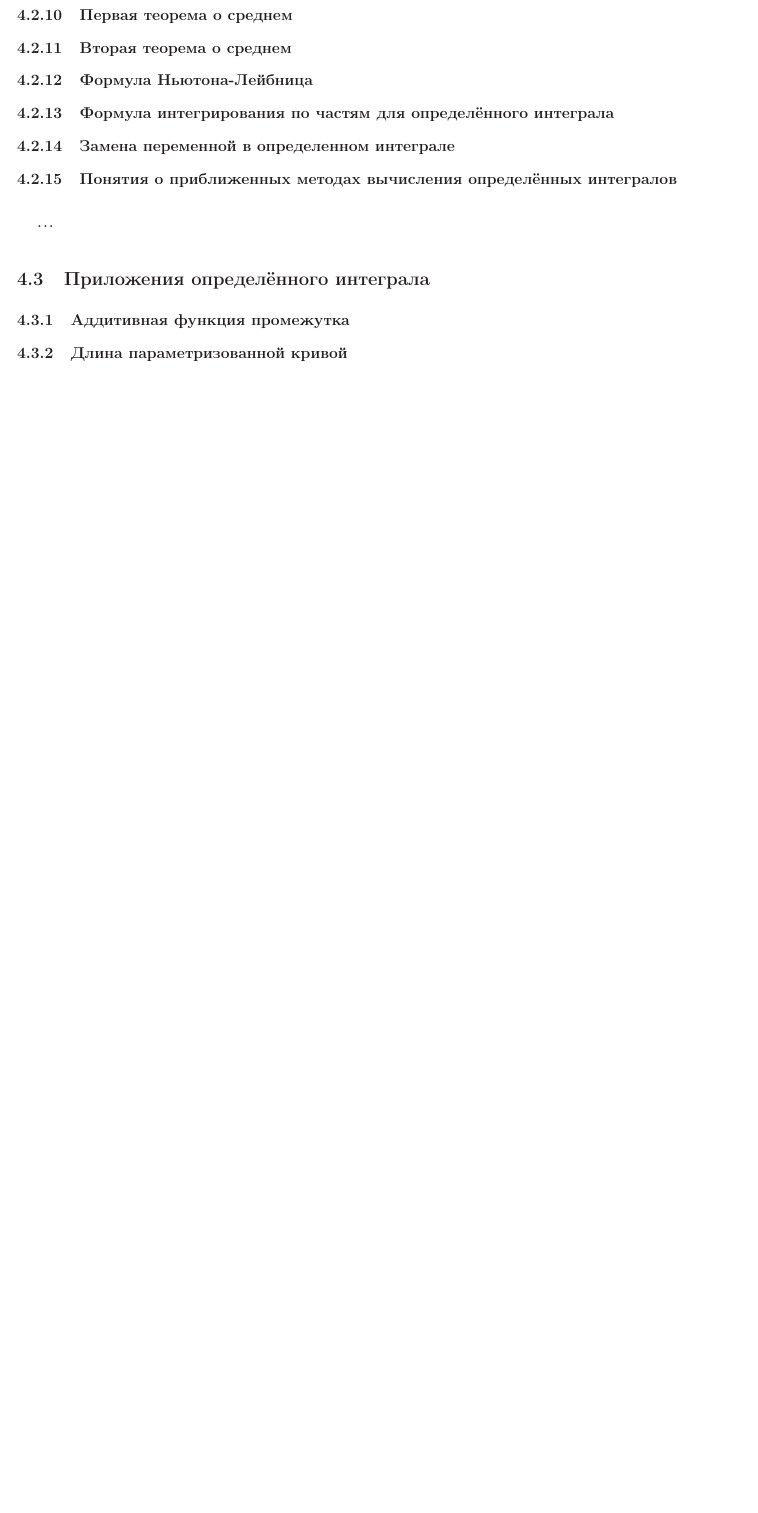
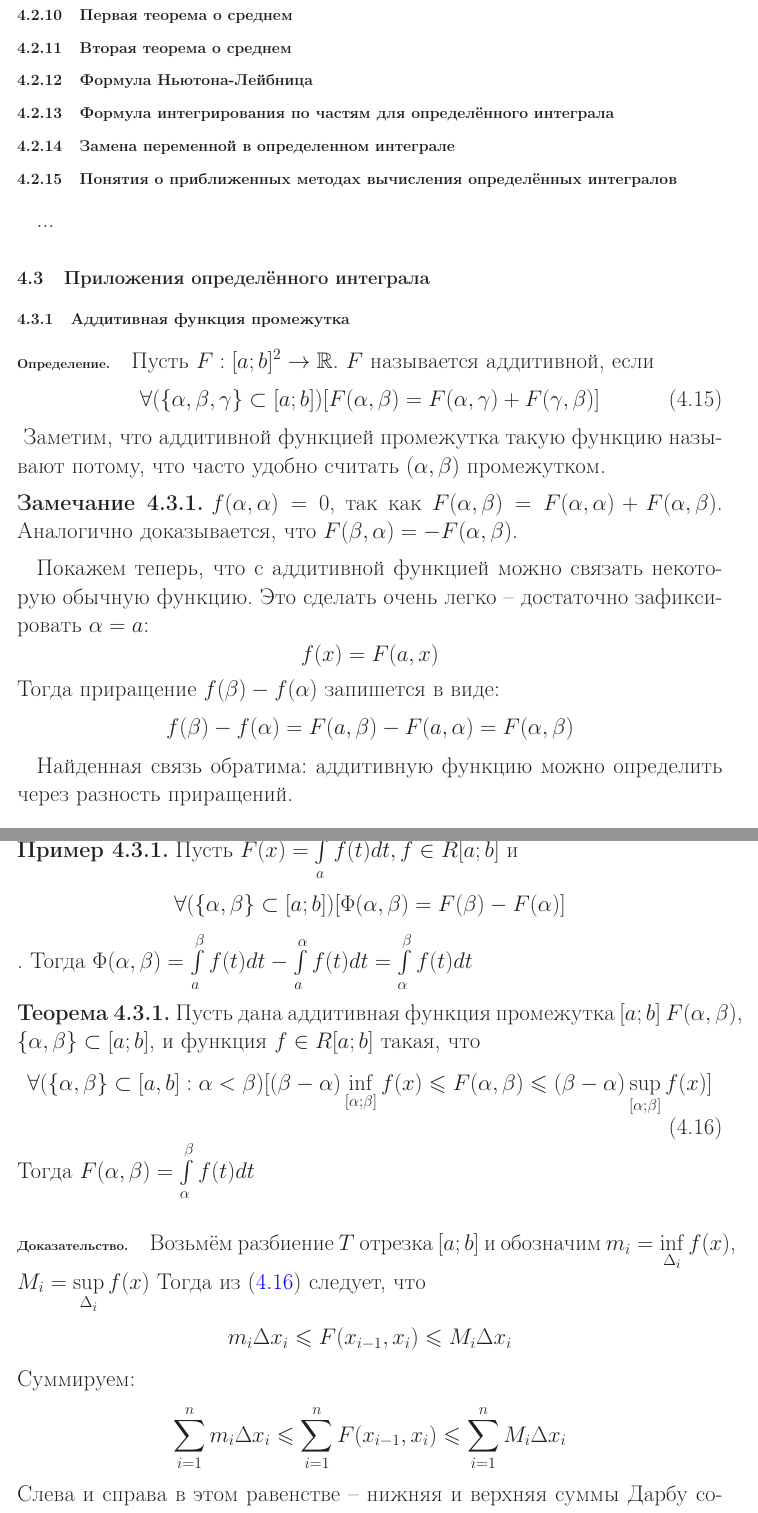
Before and after one commit to nickkolok/chas-matan, a LaTeX document (Konsp_tex/main.tex, which reads Konsp_tex/sub_additive_func_promezhutka.tex): part of page 64 of 70 before the commit and two parts of pages 64 and 65 of 71 after it, the two joined at a grey line, cut so that both start at the same text, the shorter picture padded with empty space. Compiled offline with LaTeX, dvips and Ghostscript.

Commit message:
Исправления в несобственные интегралы + аддитивная функция промежутка

```diff
--- /dev/null
+++ b/Konsp_tex/sub_additive_func_promezhutka.tex
@@ -0,0 +1,53 @@
+\begin{opred}
+Пусть $F:[a;b]^2 \to \R$. $F$ называется аддитивной, если
+\begin{equation}\label{opr_additive}
+\forall(\{\alpha,\beta,\gamma\}\subset[a;b])[F(\alpha,\beta)=F(\alpha,\gamma)+F(\gamma,\beta)]
+\end{equation}
+\end{opred}
+Заметим, что аддитивной функцией промежутка такую функцию называют потому, что часто удобно считать $(\alpha,\beta)$ промежутком.
+
+\begin{zamech}
+$f(\alpha,\alpha)=0$, так как $F(\alpha,\beta)=F(\alpha,\alpha)+F(\alpha,\beta)$.
+Аналогично доказывается, что $F(\beta,\alpha)=-F(\alpha,\beta)$.
+\end{zamech}
+
+Покажем теперь, что с аддитивной функцией можно связать некоторую обычную функцию.
+Это сделать очень легко -- достаточно зафиксировать $\alpha=a$:
+$$
+f(x)=F(a,x)
+$$
+Тогда приращение $f(\beta)-f(\alpha)$ запишется в виде:
+$$
+f(\beta)-f(\alpha)=F(a,\beta)-F(a,\alpha)=F(\alpha,\beta)
+$$
+
+Найденная связь обратима: аддитивную функцию можно определить через разность приращений.
+
+\begin{primer}
+Пусть $F(x)=\intl_a^x f(t)dt, f\in R[a;b]$ и
+$$
+\forall(\{\alpha,\beta\}\subset[a;b])[\Phi(\alpha,\beta)=F(\beta)-F(\alpha)]
+$$.
+Тогда $\Phi(\alpha,\beta)=\intl_a^\beta f(t)dt-\intl_a^\alpha f(t)dt=\intl_\alpha^\beta f(t)dt$
+\end{primer}
+
+\begin{teorema}
+Пусть дана аддитивная функция промежутка $[a;b]$ $F(\alpha,\beta)$, $\{\alpha,\beta\}\subset[a;b]$,
+и функция $f\in R[a;b]$ такая, что
+\begin{equation}\label{usl_teorema_ob_additive}
+\forall(\{\alpha,\beta\}\subset[a,b]:\alpha<\beta)
+[(\beta-\alpha)\inf\limits_{[\alpha;\beta]}f(x)\leq F(\alpha,\beta)\leq(\beta-\alpha)\sup\limits_{[\alpha;\beta]}f(x)]
+\end{equation}
+Тогда $F(\alpha,\beta)=\intl_\alpha^\beta f(t)dt$
+\end{teorema}
+\dokvo
+Возьмём разбиение $T$ отрезка $[a;b]$ и обозначим $m_i=\inf\limits_{\Delta_i}f(x)$, $M_i=\sup\limits_{\Delta_i}f(x)$
+Тогда из (\ref{usl_teorema_ob_additive}) следует, что
+$$
+m_i\Delta x_i\leq F(x_{i-1},x_i)\leq M_i\Delta x_i
+$$
+Суммируем:
+$$
+\sum_{i=1}^n m_i\Delta x_i\leq \sum_{i=1}^n F(x_{i-1},x_i)\leq \sum_{i=1}^n M_i\Delta x_i
+$$
+Слева и справа в этом равенстве -- нижняя и верхняя суммы Дарбу соответственно.
```
Also changed, not shown: Konsp_tex/ch_integral.tex (+1 -0 lines), Konsp_tex/sub_ponyatie_o_nesobstv_integr.tex (+6 -0 lines), lib/macro.tex (+1 -1 lines), Konsp_tex/main.pdf, Konsp_tex/sub_additive_func_promezhutka.tex (9 more changed lines).
